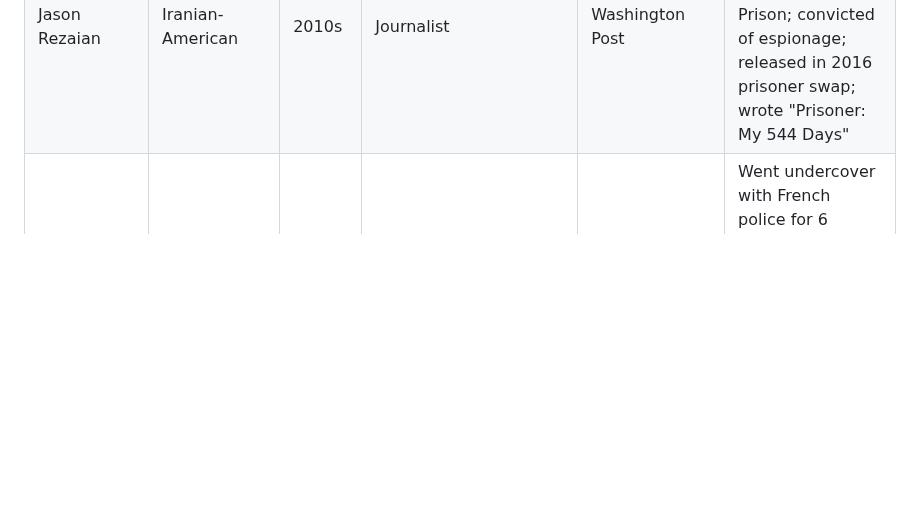
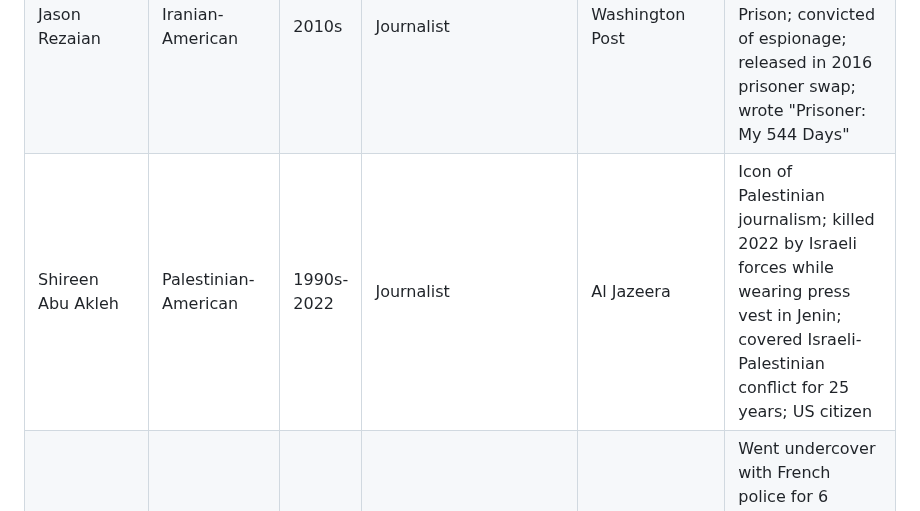
Before and after one commit to Thompson420/gonzo-journalism, a Markdown page: NEON_ARCHIVE_PROTOCOL.md, the part around the change. Drawn GitHub-style; blank space fills up the shorter version.

Commit message:
Add Shireen Abu Akleh - Palestinian journalist killed 2022

```diff
--- a/NEON_ARCHIVE_PROTOCOL.md
+++ b/NEON_ARCHIVE_PROTOCOL.md
@@ -60,6 +60,7 @@
 | Ghaith Abdul-Ahad | Iraqi | 2000s-20s | Journalist/Photographer | International archives | Born Baghdad; deserted Saddam's army; lived underground 6 years; covered Iraq, Afghanistan, Libya, Syria; imprisoned by Taliban 5 days; detained by Libyan Army; won Martha Gellhorn Prize, Orwell Prize |
 | Theo Padnos | American | 2010s | Journalist/Author | International archives | Kidnapped in Syria 2012; held 2 years by al-Nusra Front; tortured; wrote "Undercover Muslim", "Blindfold"; documentary "Theo Who Lived" |
 | Jason Rezaian | Iranian-American | 2010s | Journalist | Washington Post | Tehran bureau chief; arrested 2014; held 544 days in Evin Prison; convicted of espionage; released in 2016 prisoner swap; wrote "Prisoner: My 544 Days" |
+| Shireen Abu Akleh | Palestinian-American | 1990s-2022 | Journalist | Al Jazeera | Icon of Palestinian journalism; killed 2022 by Israeli forces while wearing press vest in Jenin; covered Israeli-Palestinian conflict for 25 years; US citizen |
 | Valentin Gendrot | French | 2020s | Investigative journalist | French archives | Went undercover with French police for 6 months; wrote book "Flic" exposing police brutality and racism in Paris |
 | Antonio Salas | Spanish | 2000s-10s | Undercover journalist | Spanish archives | Infiltrated Ultras Sur (neo-Nazi hooligans); exposed sex trafficking; infiltrated Hamas, Al-Qaeda, FARC, Carlos the Jackal; had himself circumcised to maintain cover; contract on his life |
 | Nick McKenzie | Australian | 2000s-20s | Investigative journalist | Australian archives | 20 Walkley Awards; exposed Reserve Bank bribery, Crown casino, Australian war crimes, Chinese foreign interference; won "defamation trial of century" vs Ben Roberts-Smith |
```
